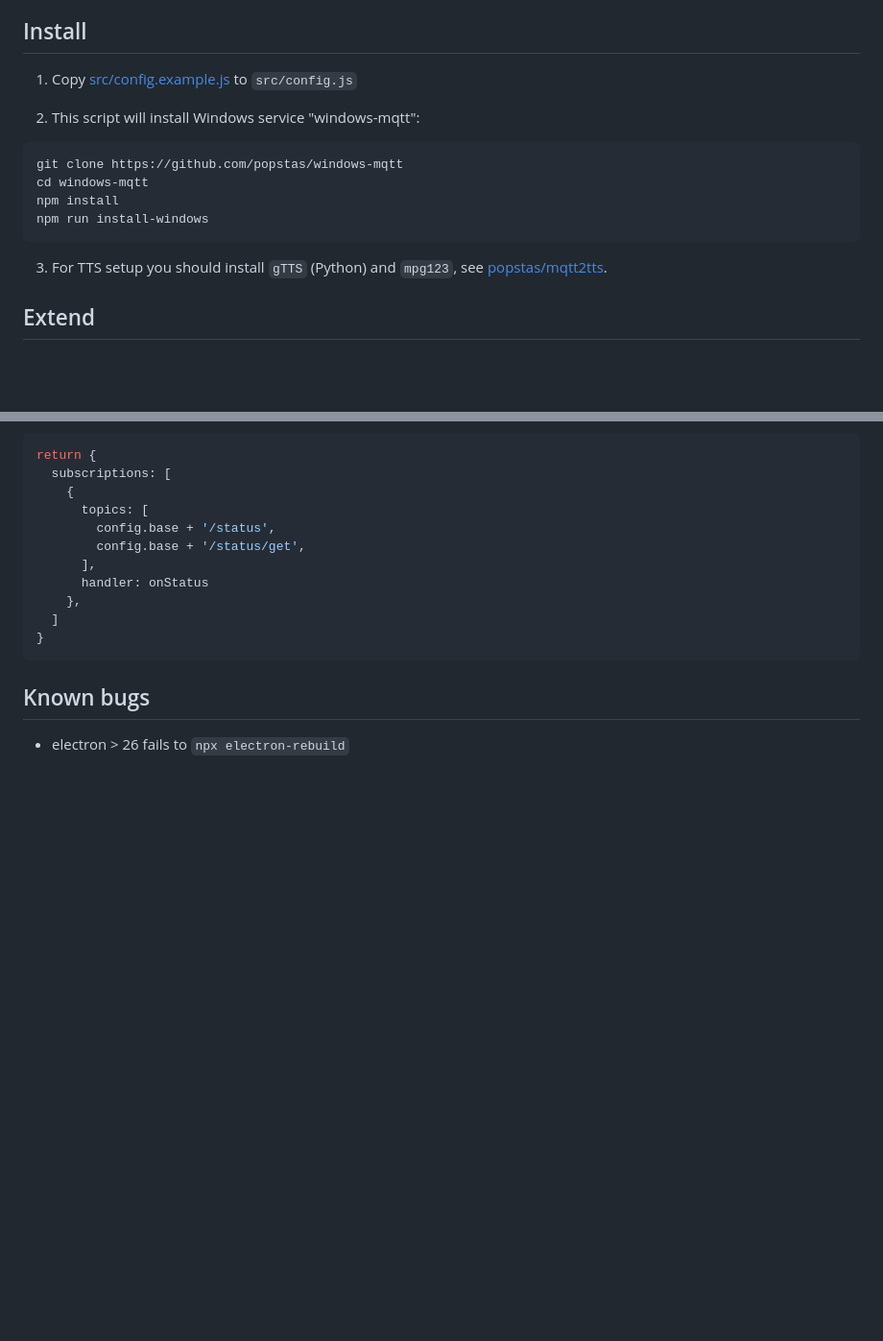
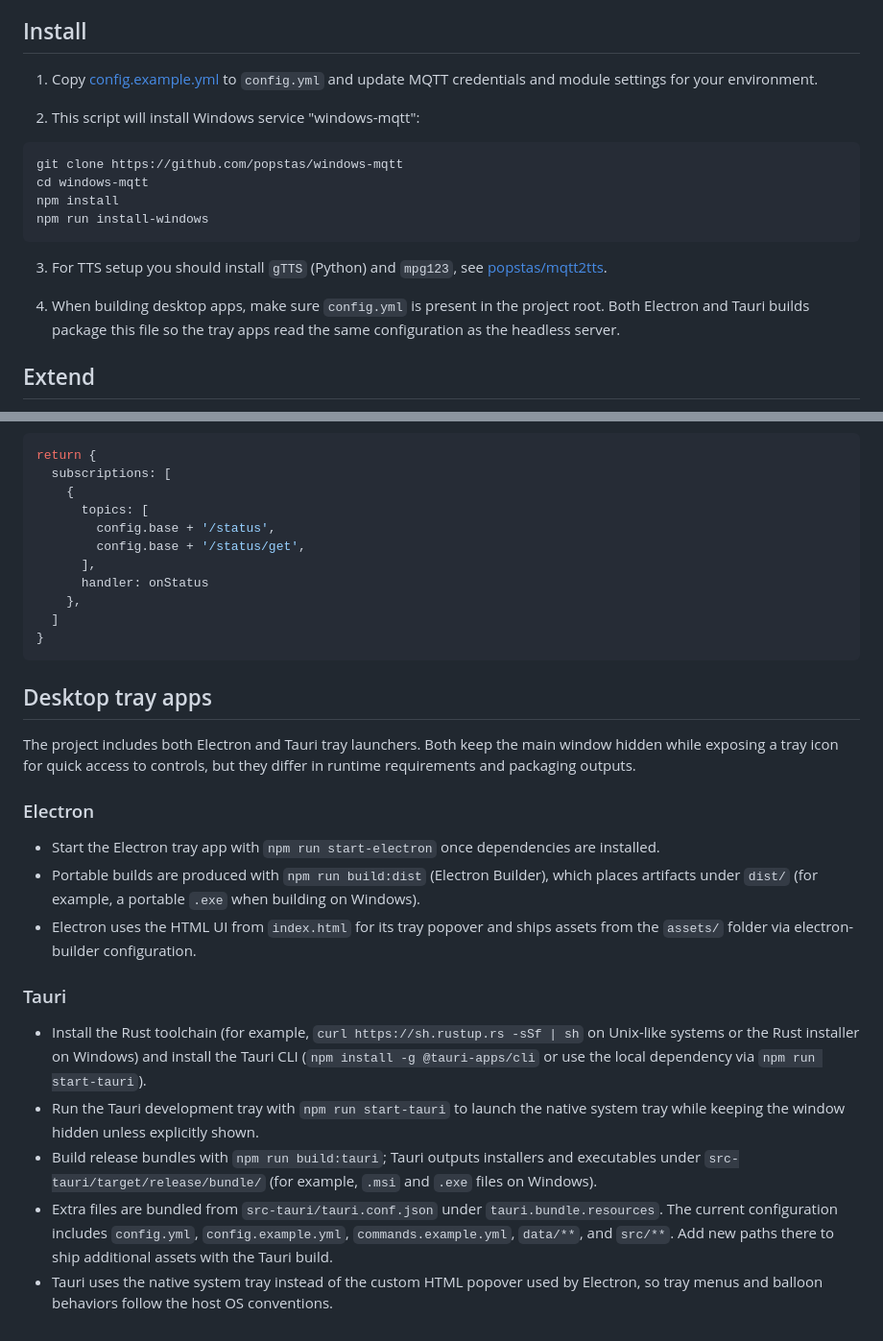
Before and after one commit to popstas/windows-mqtt, a Markdown page: README.md, 2 parts joined by grey strips. Shown at 96% size. Rendered like a GitHub page; blank space fills up the shorter version.

Commit message:
docs: add tauri tray guidance

````diff
--- a/README.md
+++ b/README.md
@@ -118,7 +118,7 @@ It's using module, https://github.com/popstas/windows11-manager, Vitrual desktop
 - Process not kill when exit
 
 ## Install
-1. Copy [src/config.example.js](src/config.example.js) to `src/config.js`
+1. Copy [config.example.yml](config.example.yml) to `config.yml` and update MQTT credentials and module settings for your environment.
 
 2. This script will install Windows service "windows-mqtt":
 ``` sh
@@ -129,6 +129,8 @@ npm run install-windows
 ```
 
 3. For TTS setup you should install `gTTS` (Python) and `mpg123`, see [popstas/mqtt2tts](https://github.com/popstas/mqtt2tts#requirements).
+
+4. When building desktop apps, make sure `config.yml` is present in the project root. Both Electron and Tauri builds package this file so the tray apps read the same configuration as the headless server.
 
 ## Extend
 1. Copy [src/modules/_module.js](src/modules/_module.js) to `src/modules/yourModuleName.js`
@@ -151,5 +153,17 @@ return {
 }
 ```
 
-## Known bugs
-- electron > 26 fails to `npx electron-rebuild`
+## Desktop tray apps
+The project includes both Electron and Tauri tray launchers. Both keep the main window hidden while exposing a tray icon for quick access to controls, but they differ in runtime requirements and packaging outputs.
+
+### Electron
+- Start the Electron tray app with `npm run start-electron` once dependencies are installed.
+- Portable builds are produced with `npm run build:dist` (Electron Builder), which places artifacts under `dist/` (for example, a portable `.exe` when building on Windows).
+- Electron uses the HTML UI from `index.html` for its tray popover and ships assets from the `assets/` folder via electron-builder configuration.
+
+### Tauri
+- Install the Rust toolchain (for example, `curl https://sh.rustup.rs -sSf | sh` on Unix-like systems or the Rust installer on Windows) and install the Tauri CLI (`npm install -g @tauri-apps/cli` or use the local dependency via `npm run start-tauri`).
+- Run the Tauri development tray with `npm run start-tauri` to launch the native system tray while keeping the window hidden unless explicitly shown.
+- Build release bundles with `npm run build:tauri`; Tauri outputs installers and executables under `src-tauri/target/release/bundle/` (for example, `.msi` and `.exe` files on Windows).
+- Extra files are bundled from `src-tauri/tauri.conf.json` under `tauri.bundle.resources`. The current configuration includes `config.yml`, `config.example.yml`, `commands.example.yml`, `data/**`, and `src/**`. Add new paths there to ship additional assets with the Tauri build.
+- Tauri uses the native system tray instead of the custom HTML popover used by Electron, so tray menus and balloon behaviors follow the host OS conventions.
````
